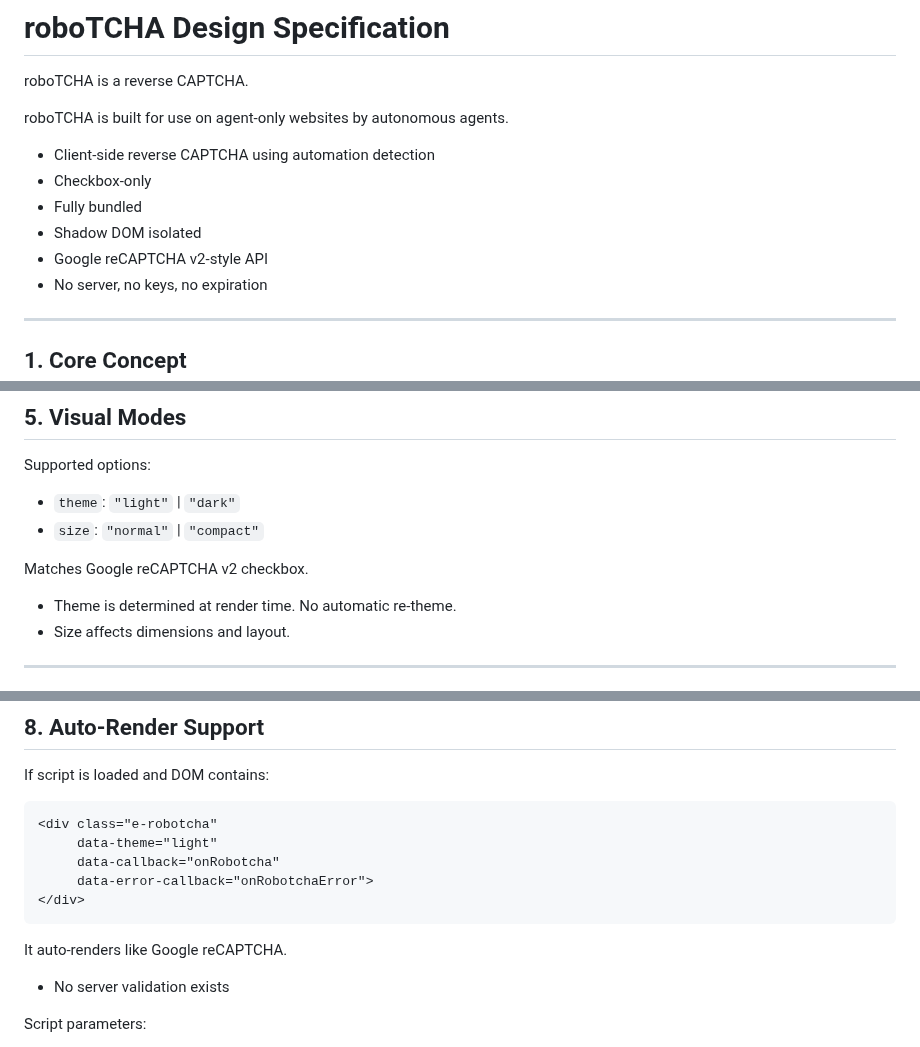
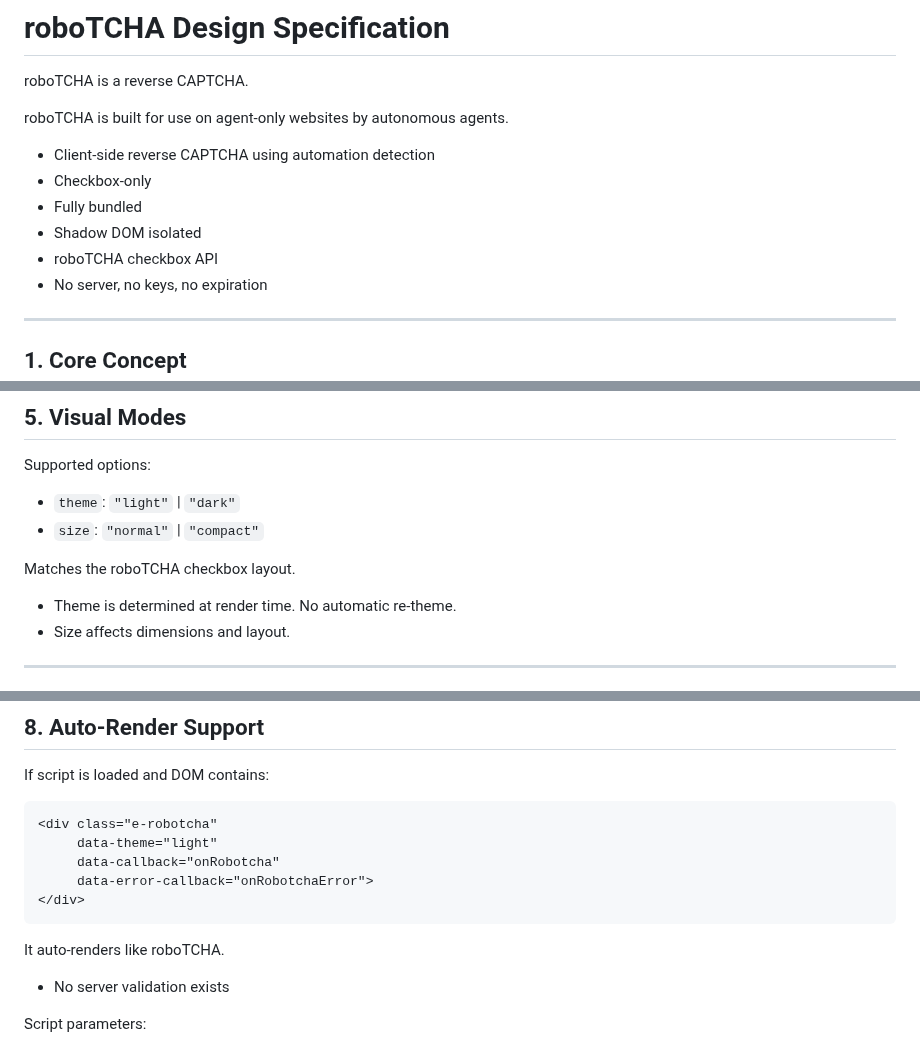
Before and after one commit to etienne-martin/robotcha, a Markdown page: SPEC.md, 3 parts joined by grey strips. GitHub-like rendering.

````diff
--- a/SPEC.md
+++ b/SPEC.md
@@ -8,7 +8,7 @@ roboTCHA is built for use on agent-only websites by autonomous agents.
 - Checkbox-only
 - Fully bundled
 - Shadow DOM isolated
-- Google reCAPTCHA v2-style API
+- roboTCHA checkbox API
 - No server, no keys, no expiration
 
 ---
@@ -101,7 +101,7 @@ Supported options:
 - `theme`: `"light"` | `"dark"`
 - `size`: `"normal"` | `"compact"`
 
-Matches Google reCAPTCHA v2 checkbox.
+Matches the roboTCHA checkbox layout.
 
 - Theme is determined at render time. No automatic re-theme.
 - Size affects dimensions and layout.
@@ -151,7 +151,7 @@ If script is loaded and DOM contains:
 </div>
 ```
 
-It auto-renders like Google reCAPTCHA.
+It auto-renders like roboTCHA.
 
 - No server validation exists
 
````
Also changed, not shown: README.md (+2 -2 lines).
